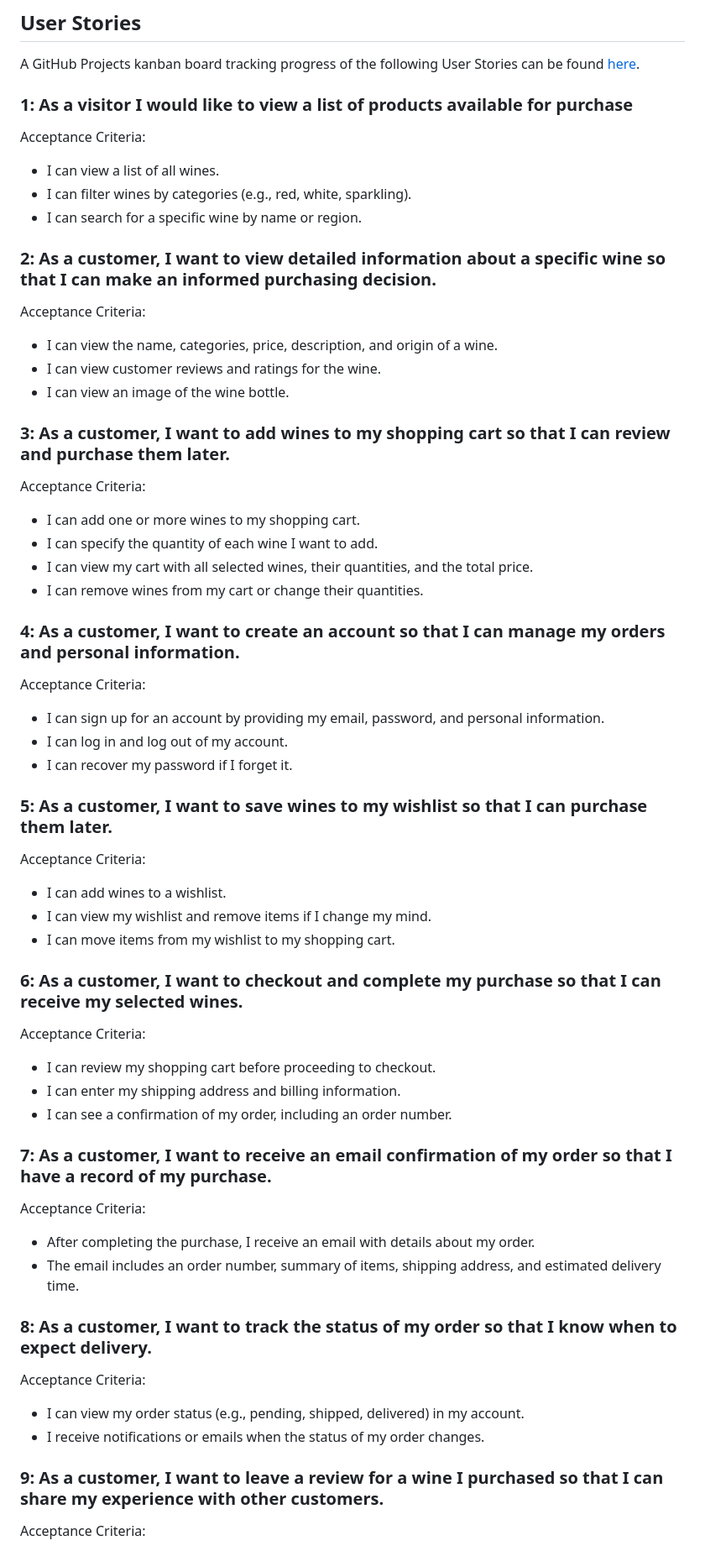
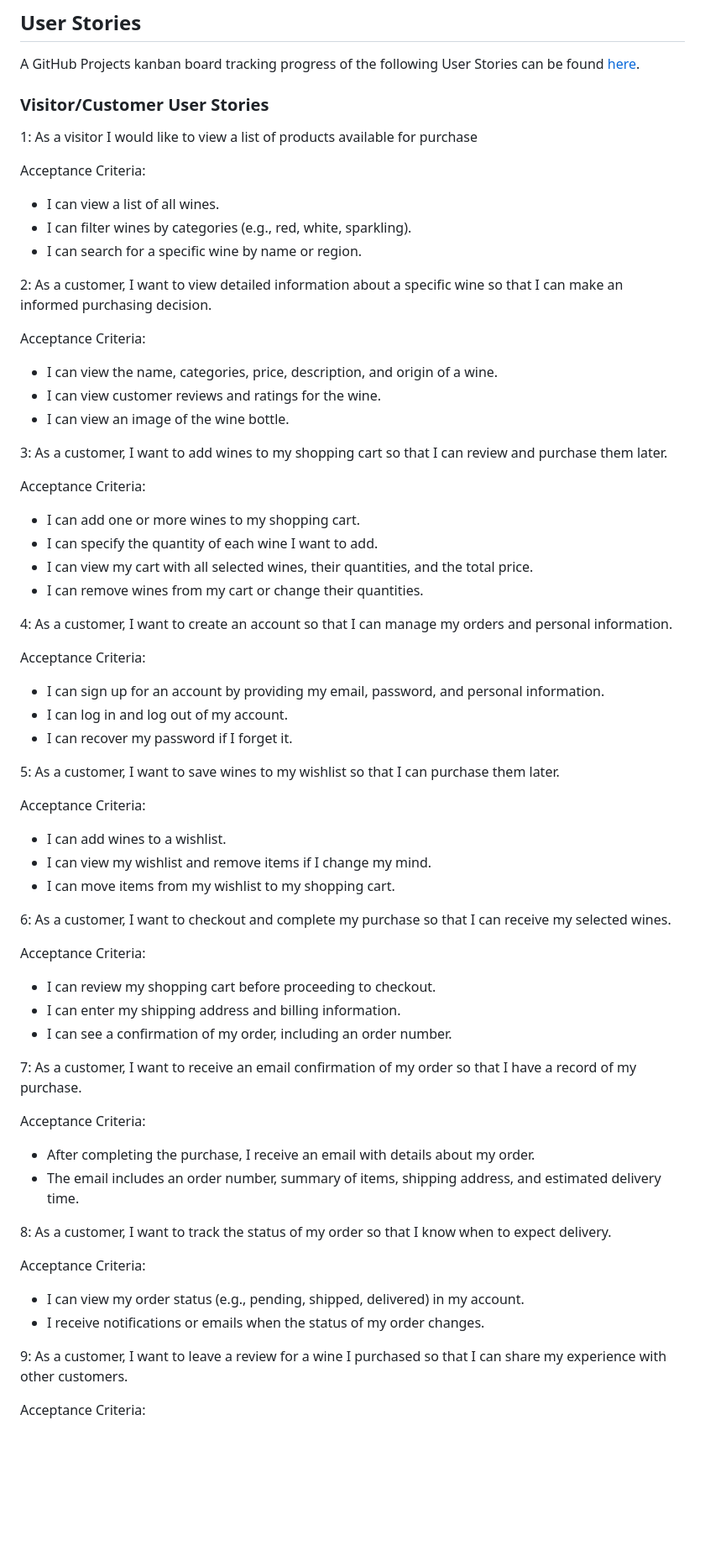
Before and after one commit to klchambers/pp5ecommerce, a Markdown page: README.md, the part around the change printed below. Shown: that part at 84% size. Drawn GitHub-style; blank space fills up the shorter version.

Commit message:
Docs: Update README

```diff
--- a/README.md
+++ b/README.md
@@ -81,21 +83,25 @@ Each wireframe link presents mock-ups for the corresponding pages, showcasing th
 
 A GitHub Projects kanban board tracking progress of the following User Stories can be found [here](https://github.com/users/klchambers/projects/3).
 
-### 1: As a visitor I would like to view a list of products available for purchase
+<a id=visitor-and-customer-user-stories></a>
+
+### Visitor/Customer User Stories
+
+1: As a visitor I would like to view a list of products available for purchase
 
 Acceptance Criteria:
 * I can view a list of all wines.
 * I can filter wines by categories (e.g., red, white, sparkling).
 * I can search for a specific wine by name or region.
 
-### 2: As a customer, I want to view detailed information about a specific wine so that I can make an informed purchasing decision.
+2: As a customer, I want to view detailed information about a specific wine so that I can make an informed purchasing decision.
 
 Acceptance Criteria:
 * I can view the name, categories, price, description, and origin of a wine.
 * I can view customer reviews and ratings for the wine.
 * I can view an image of the wine bottle.
 
-### 3: As a customer, I want to add wines to my shopping cart so that I can review and purchase them later.
+3: As a customer, I want to add wines to my shopping cart so that I can review and purchase them later.
 
 Acceptance Criteria:
 
@@ -104,7 +110,7 @@ Acceptance Criteria:
 * I can view my cart with all selected wines, their quantities, and the total price.
 * I can remove wines from my cart or change their quantities.
 
-### 4: As a customer, I want to create an account so that I can manage my orders and personal information.
+4: As a customer, I want to create an account so that I can manage my orders and personal information.
 
 Acceptance Criteria:
 
@@ -112,7 +118,7 @@ Acceptance Criteria:
 * I can log in and log out of my account.
 * I can recover my password if I forget it.
 
-### 5: As a customer, I want to save wines to my wishlist so that I can purchase them later.
+5: As a customer, I want to save wines to my wishlist so that I can purchase them later.
 
 Acceptance Criteria:
 
@@ -120,7 +126,7 @@ Acceptance Criteria:
 * I can view my wishlist and remove items if I change my mind.
 * I can move items from my wishlist to my shopping cart.
 
-### 6: As a customer, I want to checkout and complete my purchase so that I can receive my selected wines.
+6: As a customer, I want to checkout and complete my purchase so that I can receive my selected wines.
 
 Acceptance Criteria:
 
@@ -128,21 +134,21 @@ Acceptance Criteria:
 * I can enter my shipping address and billing information.
 * I can see a confirmation of my order, including an order number.
 
-### 7: As a customer, I want to receive an email confirmation of my order so that I have a record of my purchase.
+7: As a customer, I want to receive an email confirmation of my order so that I have a record of my purchase.
 
 Acceptance Criteria:
 
 * After completing the purchase, I receive an email with details about my order.
 * The email includes an order number, summary of items, shipping address, and estimated delivery time.
 
-### 8: As a customer, I want to track the status of my order so that I know when to expect delivery.
+8: As a customer, I want to track the status of my order so that I know when to expect delivery.
 
 Acceptance Criteria:
 
 * I can view my order status (e.g., pending, shipped, delivered) in my account.
 * I receive notifications or emails when the status of my order changes.
 
-### 9: As a customer, I want to leave a review for a wine I purchased so that I can share my experience with other customers.
+9: As a customer, I want to leave a review for a wine I purchased so that I can share my experience with other customers.
 
 Acceptance Criteria:
 
```
Also changed, not shown: other parts of README.md (+11 -5 lines).
